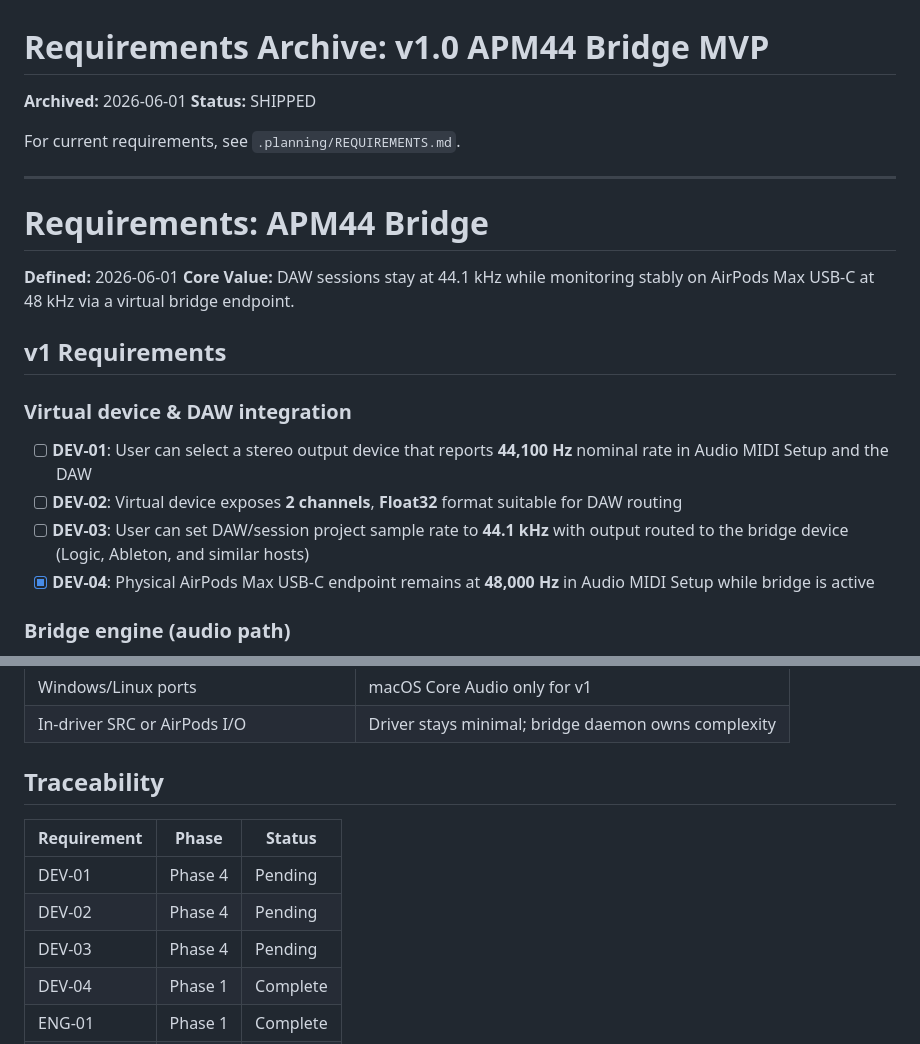
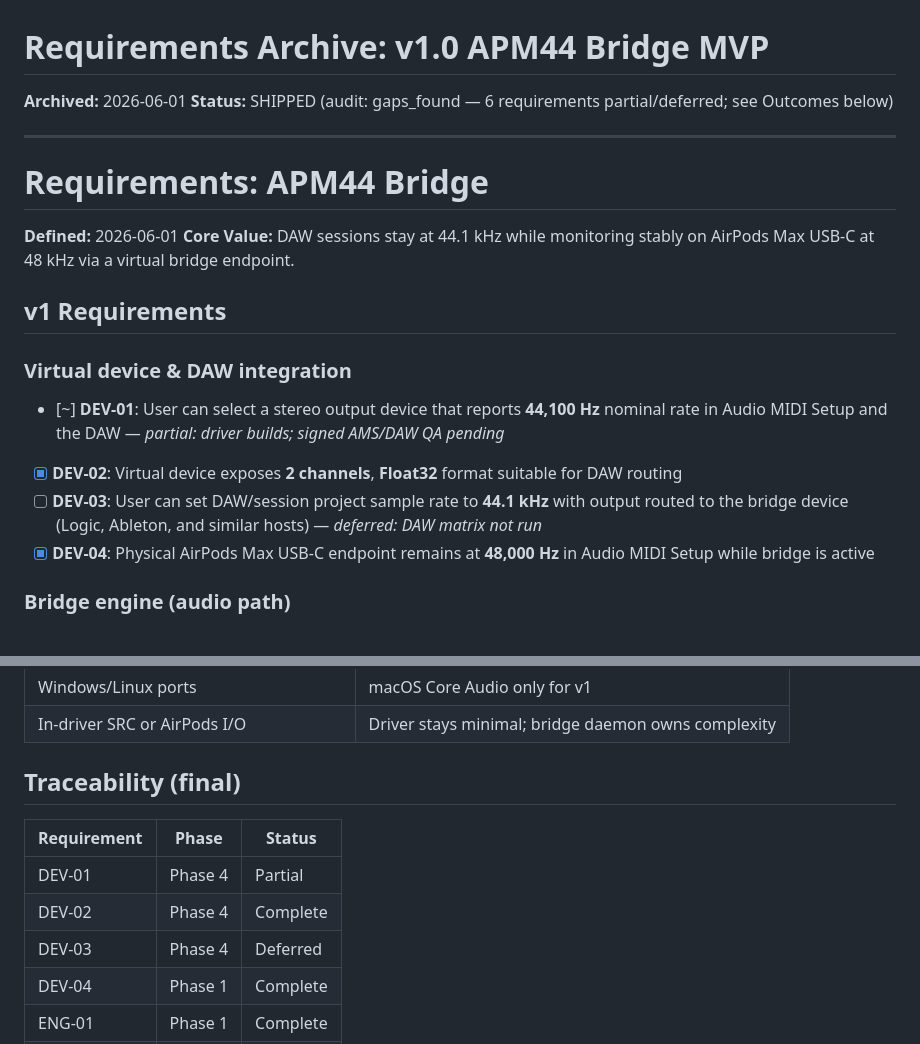
Before and after one commit to Niko96-dotcom/apm44-bridge, a Markdown page: .planning/milestones/v1.0-REQUIREMENTS.md, 2 parts joined by grey strips. Drawn GitHub-style.

```diff
--- a/.planning/milestones/v1.0-REQUIREMENTS.md
+++ b/.planning/milestones/v1.0-REQUIREMENTS.md
@@ -1,9 +1,7 @@
 # Requirements Archive: v1.0 APM44 Bridge MVP
 
 **Archived:** 2026-06-01
-**Status:** SHIPPED
-
-For current requirements, see `.planning/REQUIREMENTS.md`.
+**Status:** SHIPPED (audit: gaps_found — 6 requirements partial/deferred; see Outcomes below)
 
 ---
 
@@ -16,9 +14,9 @@ For current requirements, see `.planning/REQUIREMENTS.md`.
 
 ### Virtual device & DAW integration
 
-- [ ] **DEV-01**: User can select a stereo output device that reports **44,100 Hz** nominal rate in Audio MIDI Setup and the DAW
-- [ ] **DEV-02**: Virtual device exposes **2 channels**, **Float32** format suitable for DAW routing
-- [ ] **DEV-03**: User can set DAW/session project sample rate to **44.1 kHz** with output routed to the bridge device (Logic, Ableton, and similar hosts)
+- [~] **DEV-01**: User can select a stereo output device that reports **44,100 Hz** nominal rate in Audio MIDI Setup and the DAW — *partial: driver builds; signed AMS/DAW QA pending*
+- [x] **DEV-02**: Virtual device exposes **2 channels**, **Float32** format suitable for DAW routing
+- [ ] **DEV-03**: User can set DAW/session project sample rate to **44.1 kHz** with output routed to the bridge device (Logic, Ableton, and similar hosts) — *deferred: DAW matrix not run*
 - [x] **DEV-04**: Physical AirPods Max USB-C endpoint remains at **48,000 Hz** in Audio MIDI Setup while bridge is active
 
 ### Bridge engine (audio path)
@@ -78,13 +86,13 @@ For current requirements, see `.planning/REQUIREMENTS.md`.
 | Windows/Linux ports | macOS Core Audio only for v1 |
 | In-driver SRC or AirPods I/O | Driver stays minimal; bridge daemon owns complexity |
 
-## Traceability
+## Traceability (final)
 
 | Requirement | Phase | Status |
 |-------------|-------|--------|
-| DEV-01 | Phase 4 | Pending |
-| DEV-02 | Phase 4 | Pending |
-| DEV-03 | Phase 4 | Pending |
+| DEV-01 | Phase 4 | Partial |
+| DEV-02 | Phase 4 | Complete |
+| DEV-03 | Phase 4 | Deferred |
 | DEV-04 | Phase 1 | Complete |
 | ENG-01 | Phase 1 | Complete |
 | ENG-02 | Phase 2 | Complete |
```
Also changed, not shown: other parts of .planning/milestones/v1.0-REQUIREMENTS.md (+22 -16 lines).
